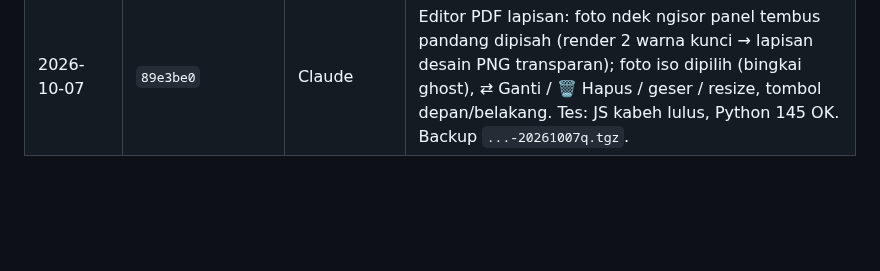
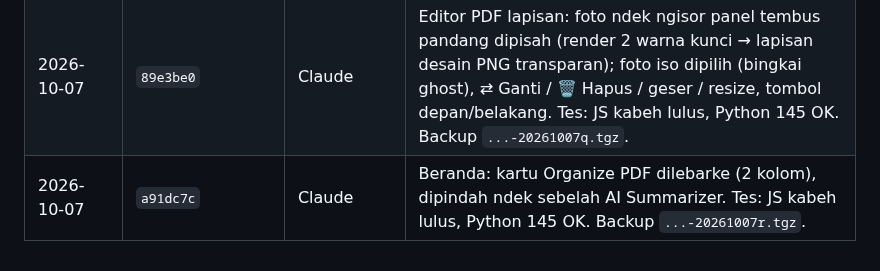
Before and after one commit to agebp21/pdf_project, a Markdown page: DEPLOY.md, the part around the change. Drawn GitHub-style; blank space fills up the shorter version.

Commit message:
docs(deploy): log a91dc7c
Co-Authored-By: Claude Opus 5.5 <noreply@anthropic.com>

```diff
--- a/DEPLOY.md
+++ b/DEPLOY.md
@@ -166,3 +166,4 @@ Menehi paket tanpa bayar: `python3 admin_server.py --grant EMAIL business lifeti
 | 2026-10-07 | `de168f0` | Claude | Editor PDF disambungke: Organize → Edit "Edit teks & gambar" mbukak editor.html; kartu Edit PDF beranda → editor; editor diindeks (judul + sitemap). Cathetan: siji putaran tes lengkap `test_admin` login error (flaky; dhewe 5/5 OK, putaran liya OK). Backup `...-20261007o.tgz`. |
 | 2026-10-07 | `fa1f7a4` | Claude | Editor PDF: Simpan & kembali ke Organize (+ Unduh PDF), ✂ Area → gambar (logo/grafik vektor), label/angka/tabel ora digabung, karakter strip khusus diresiki, peringatan sakdurunge ninggal halaman. Tes: JS kabeh lulus; Python siji tes Edge-print flaky pas PC rame (dhewe lulus). Backup `...-20261007p.tgz`. |
 | 2026-10-07 | `89e3be0` | Claude | Editor PDF lapisan: foto ndek ngisor panel tembus pandang dipisah (render 2 warna kunci → lapisan desain PNG transparan); foto iso dipilih (bingkai ghost), ⇄ Ganti / 🗑 Hapus / geser / resize, tombol depan/belakang. Tes: JS kabeh lulus, Python 145 OK. Backup `...-20261007q.tgz`. |
+| 2026-10-07 | `a91dc7c` | Claude | Beranda: kartu Organize PDF dilebarke (2 kolom), dipindah ndek sebelah AI Summarizer. Tes: JS kabeh lulus, Python 145 OK. Backup `...-20261007r.tgz`. |
```
